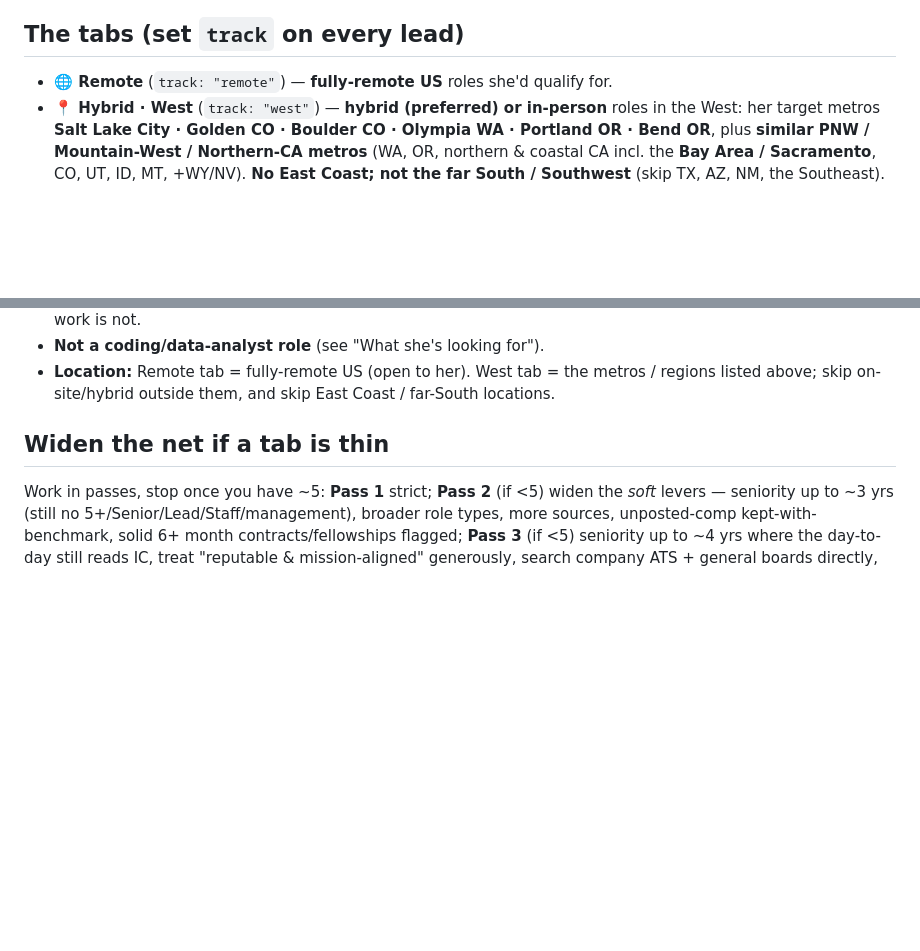
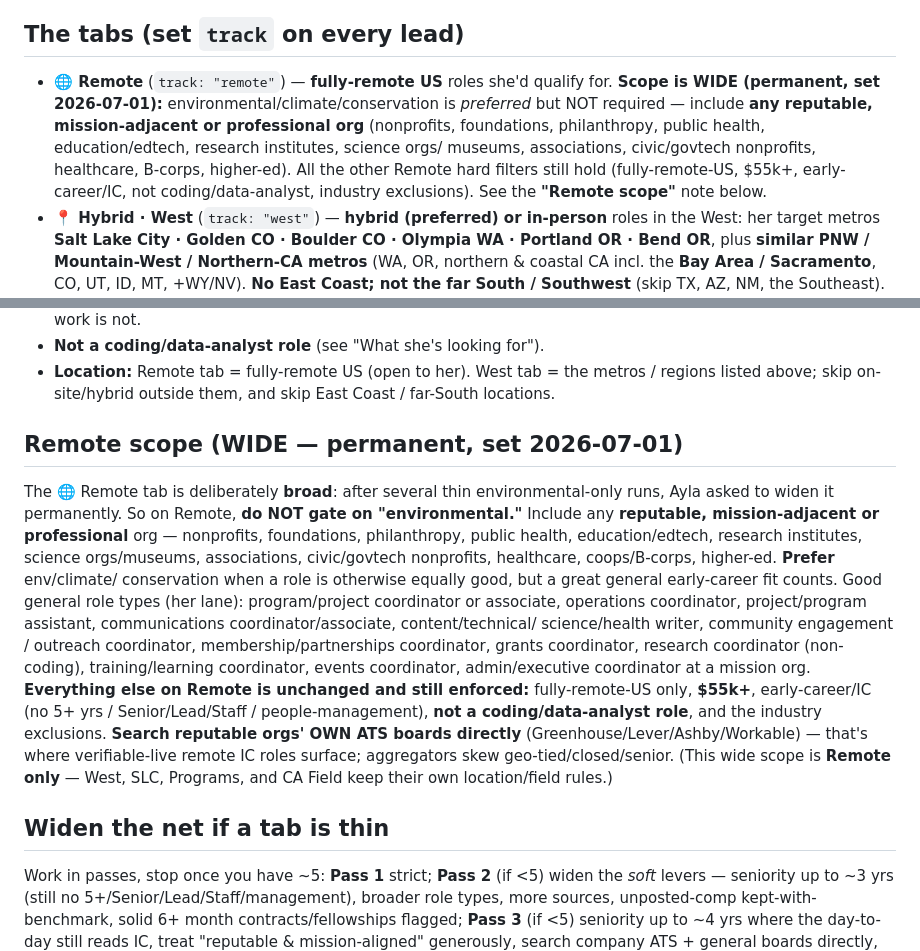
Before and after one commit to aylacrosby531/ACWebsite, a Markdown page: .claude/commands/discover-jobs.md, 2 parts joined by grey strips. Rendered like a GitHub page; blank space fills up the shorter version.

Commit message:
discover-jobs: widen 🌐 Remote scope permanently to reputable general early-career roles
After several thin environmental-only Remote runs, Ayla asked to make the wider
net the default. Remote no longer gates on "environmental" — any reputable /
mission-adjacent / professional org counts (env still preferred). All other
Remote filters (fully-remote-US, $55k+, early-career/IC, not coding/data) hold.
Adds a "Remote scope" note and steers search to orgs' own ATS boards.

Co-Authored-By: Claude Opus 4.8 (1M context) <noreply@anthropic.com>

```diff
--- a/.claude/commands/discover-jobs.md
+++ b/.claude/commands/discover-jobs.md
@@ -10,7 +10,13 @@ Search** page by inserting them into the Supabase `leads` table. Optional focus
 **$ARGUMENTS** (if empty, do all three tabs and keep it diverse).
 
 ## The tabs (set `track` on every lead)
-- **🌐 Remote** (`track: "remote"`) — **fully-remote US** roles she'd qualify for.
+- **🌐 Remote** (`track: "remote"`) — **fully-remote US** roles she'd qualify for. **Scope is
+  WIDE (permanent, set 2026-07-01):** environmental/climate/conservation is *preferred* but NOT
+  required — include **any reputable, mission-adjacent or professional org** (nonprofits,
+  foundations, philanthropy, public health, education/edtech, research institutes, science orgs/
+  museums, associations, civic/govtech nonprofits, healthcare, B-corps, higher-ed). All the
+  other Remote hard filters still hold (fully-remote-US, $55k+, early-career/IC, not
+  coding/data-analyst, industry exclusions). See the **"Remote scope"** note below.
 - **📍 Hybrid · West** (`track: "west"`) — **hybrid (preferred) or in-person** roles in the
   West: her target metros **Salt Lake City · Golden CO · Boulder CO · Olympia WA · Portland
   OR · Bend OR**, plus **similar PNW / Mountain-West / Northern-CA metros** (WA, OR, northern
@@ -133,6 +139,25 @@ table / `track` / `stretch` columns are missing.
 - **Not a coding/data-analyst role** (see "What she's looking for").
 - **Location:** Remote tab = fully-remote US (open to her). West tab = the metros / regions
   listed above; skip on-site/hybrid outside them, and skip East Coast / far-South locations.
+
+## Remote scope (WIDE — permanent, set 2026-07-01)
+The 🌐 Remote tab is deliberately **broad**: after several thin environmental-only runs, Ayla
+asked to widen it permanently. So on Remote, **do NOT gate on "environmental."** Include any
+**reputable, mission-adjacent or professional** org — nonprofits, foundations, philanthropy,
+public health, education/edtech, research institutes, science orgs/museums, associations,
+civic/govtech nonprofits, healthcare, coops/B-corps, higher-ed. **Prefer** env/climate/
+conservation when a role is otherwise equally good, but a great general early-career fit counts.
+Good general role types (her lane): program/project coordinator or associate, operations
+coordinator, project/program assistant, communications coordinator/associate, content/technical/
+science/health writer, community engagement / outreach coordinator, membership/partnerships
+coordinator, grants coordinator, research coordinator (non-coding), training/learning
+coordinator, events coordinator, admin/executive coordinator at a mission org.
+**Everything else on Remote is unchanged and still enforced:** fully-remote-US only, **$55k+**,
+early-career/IC (no 5+ yrs / Senior/Lead/Staff / people-management), **not a coding/data-analyst
+role**, and the industry exclusions. **Search reputable orgs' OWN ATS boards directly**
+(Greenhouse/Lever/Ashby/Workable) — that's where verifiable-live remote IC roles surface;
+aggregators skew geo-tied/closed/senior. (This wide scope is **Remote only** — West, SLC,
+Programs, and CA Field keep their own location/field rules.)
 
 ## Widen the net if a tab is thin
 Work in passes, stop once you have ~5: **Pass 1** strict; **Pass 2** (if <5) widen the *soft*
```
